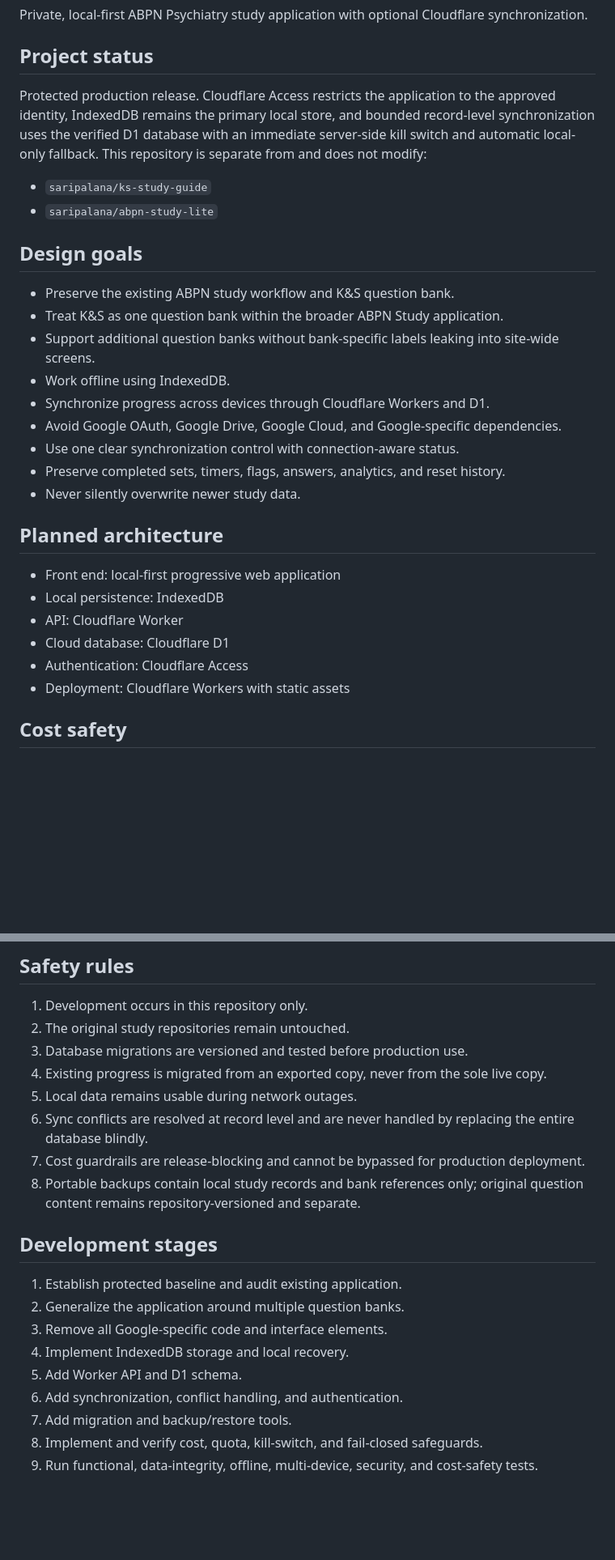
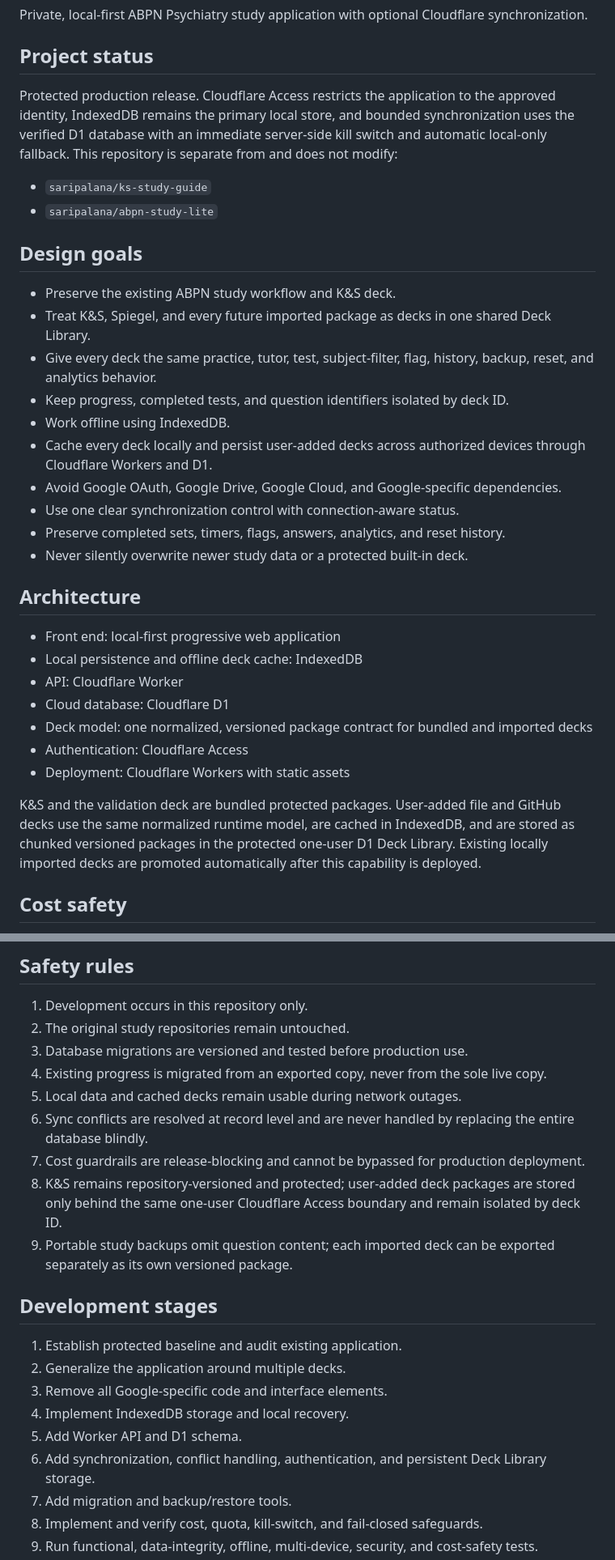
Before and after one commit to saripalana/abpn-study-cloudflare, a Markdown page: README.md, 2 parts joined by grey strips. Shown at 81% size. Rendered like a GitHub page; blank space fills up the shorter version.

Commit message:
Document unified persistent deck model

```diff
--- a/README.md
+++ b/README.md
@@ -4,31 +4,35 @@ Private, local-first ABPN Psychiatry study application with optional Cloudflare
 
 ## Project status
 
-Protected production release. Cloudflare Access restricts the application to the approved identity, IndexedDB remains the primary local store, and bounded record-level synchronization uses the verified D1 database with an immediate server-side kill switch and automatic local-only fallback. This repository is separate from and does not modify:
+Protected production release. Cloudflare Access restricts the application to the approved identity, IndexedDB remains the primary local store, and bounded synchronization uses the verified D1 database with an immediate server-side kill switch and automatic local-only fallback. This repository is separate from and does not modify:
 
 - `saripalana/ks-study-guide`
 - `saripalana/abpn-study-lite`
 
 ## Design goals
 
-- Preserve the existing ABPN study workflow and K&S question bank.
-- Treat K&S as one question bank within the broader ABPN Study application.
-- Support additional question banks without bank-specific labels leaking into site-wide screens.
+- Preserve the existing ABPN study workflow and K&S deck.
+- Treat K&S, Spiegel, and every future imported package as decks in one shared Deck Library.
+- Give every deck the same practice, tutor, test, subject-filter, flag, history, backup, reset, and analytics behavior.
+- Keep progress, completed tests, and question identifiers isolated by deck ID.
 - Work offline using IndexedDB.
-- Synchronize progress across devices through Cloudflare Workers and D1.
+- Cache every deck locally and persist user-added decks across authorized devices through Cloudflare Workers and D1.
 - Avoid Google OAuth, Google Drive, Google Cloud, and Google-specific dependencies.
 - Use one clear synchronization control with connection-aware status.
 - Preserve completed sets, timers, flags, answers, analytics, and reset history.
-- Never silently overwrite newer study data.
+- Never silently overwrite newer study data or a protected built-in deck.
 
-## Planned architecture
+## Architecture
 
 - Front end: local-first progressive web application
-- Local persistence: IndexedDB
+- Local persistence and offline deck cache: IndexedDB
 - API: Cloudflare Worker
 - Cloud database: Cloudflare D1
+- Deck model: one normalized, versioned package contract for bundled and imported decks
 - Authentication: Cloudflare Access
 - Deployment: Cloudflare Workers with static assets
+
+K&S and the validation deck are bundled protected packages. User-added file and GitHub decks use the same normalized runtime model, are cached in IndexedDB, and are stored as chunked versioned packages in the protected one-user D1 Deck Library. Existing locally imported decks are promoted automatically after this capability is deployed.
 
 ## Cost safety
 
@@ -44,19 +48,20 @@ Backup, restore, Worker rollback, and D1 migration recovery are controlled by [`
 2. The original study repositories remain untouched.
 3. Database migrations are versioned and tested before production use.
 4. Existing progress is migrated from an exported copy, never from the sole live copy.
-5. Local data remains usable during network outages.
+5. Local data and cached decks remain usable during network outages.
 6. Sync conflicts are resolved at record level and are never handled by replacing the entire database blindly.
 7. Cost guardrails are release-blocking and cannot be bypassed for production deployment.
-8. Portable backups contain local study records and bank references only; original question content remains repository-versioned and separate.
+8. K&S remains repository-versioned and protected; user-added deck packages are stored only behind the same one-user Cloudflare Access boundary and remain isolated by deck ID.
+9. Portable study backups omit question content; each imported deck can be exported separately as its own versioned package.
 
 ## Development stages
 
 1. Establish protected baseline and audit existing application.
-2. Generalize the application around multiple question banks.
+2. Generalize the application around multiple decks.
 3. Remove all Google-specific code and interface elements.
 4. Implement IndexedDB storage and local recovery.
 5. Add Worker API and D1 schema.
-6. Add synchronization, conflict handling, and authentication.
+6. Add synchronization, conflict handling, authentication, and persistent Deck Library storage.
 7. Add migration and backup/restore tools.
 8. Implement and verify cost, quota, kill-switch, and fail-closed safeguards.
 9. Run functional, data-integrity, offline, multi-device, security, and cost-safety tests.
```
